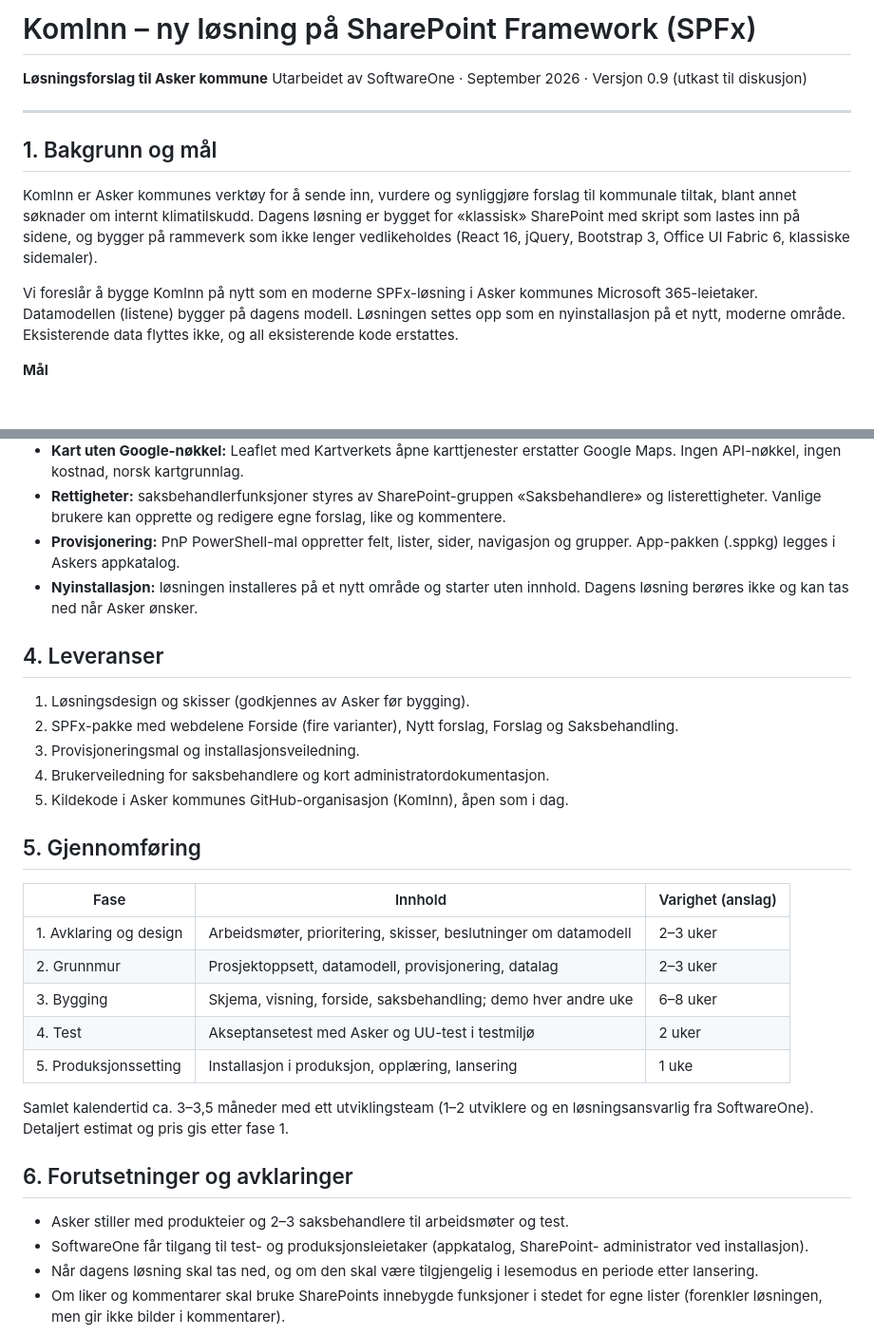
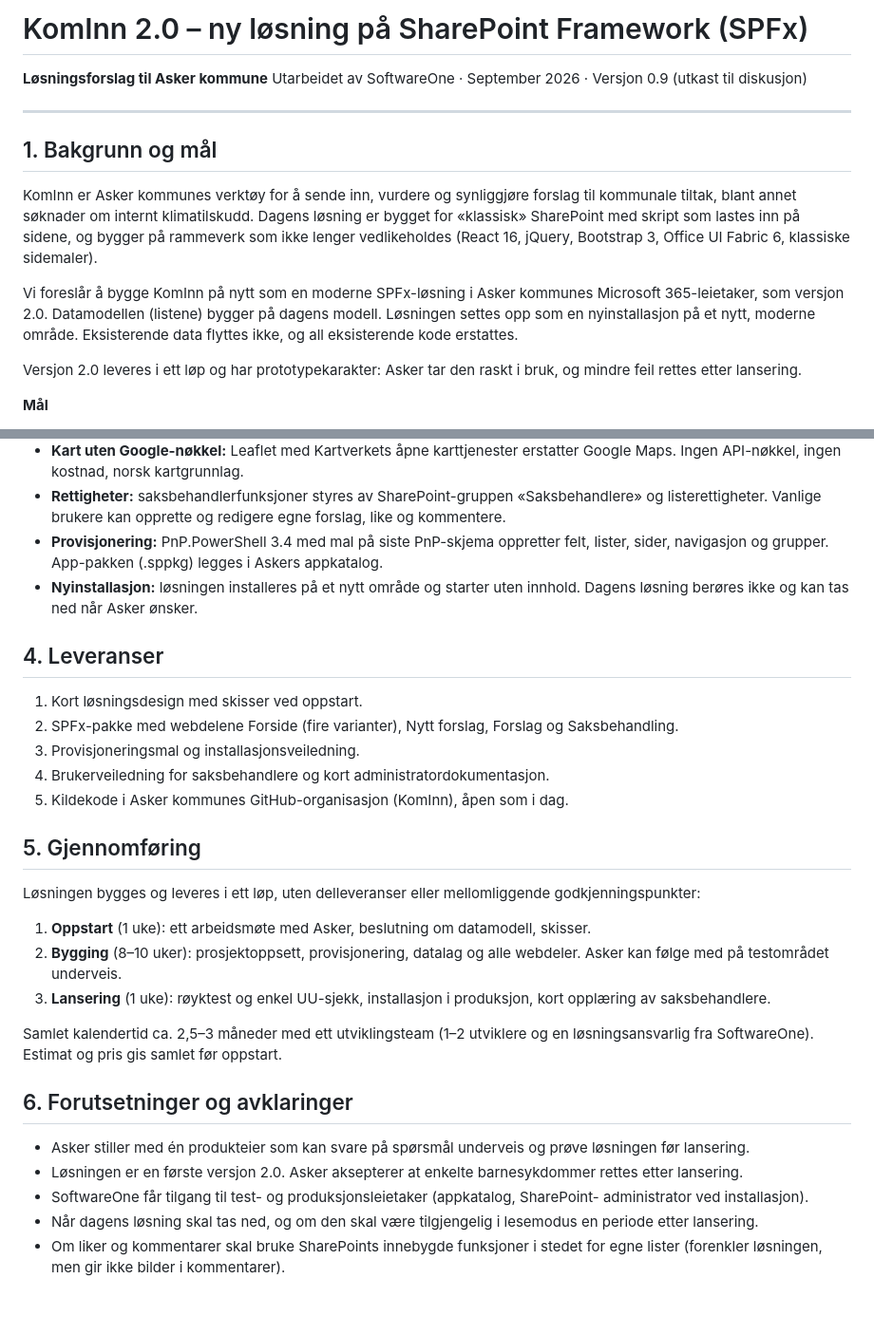
Before and after one commit to KomInn/kominn, a Markdown page: docs/Losningsforslag-KomInn-SPFx.md, 2 parts joined by grey strips. Shown at 95% size. Rendered like a GitHub page; blank space fills up the shorter version.

```diff
--- a/docs/Losningsforslag-KomInn-SPFx.md
+++ b/docs/Losningsforslag-KomInn-SPFx.md
@@ -1,4 +1,4 @@
-# KomInn – ny løsning på SharePoint Framework (SPFx)
+# KomInn 2.0 – ny løsning på SharePoint Framework (SPFx)
 
 **Løsningsforslag til Asker kommune**
 Utarbeidet av SoftwareOne · September 2026 · Versjon 0.9 (utkast til diskusjon)
@@ -14,9 +14,12 @@ rammeverk som ikke lenger vedlikeholdes (React 16, jQuery, Bootstrap 3, Office U
 Fabric 6, klassiske sidemaler).
 
 Vi foreslår å bygge KomInn på nytt som en moderne SPFx-løsning i Asker kommunes
-Microsoft 365-leietaker. Datamodellen (listene) bygger på dagens modell. Løsningen
-settes opp som en nyinstallasjon på et nytt, moderne område. Eksisterende data flyttes
-ikke, og all eksisterende kode erstattes.
+Microsoft 365-leietaker, som versjon 2.0. Datamodellen (listene) bygger på dagens
+modell. Løsningen settes opp som en nyinstallasjon på et nytt, moderne område.
+Eksisterende data flyttes ikke, og all eksisterende kode erstattes.
+
+Versjon 2.0 leveres i ett løp og har prototypekarakter: Asker tar den raskt i bruk, og
+mindre feil rettes etter lansering.
 
 **Mål**
 
@@ -52,14 +55,14 @@ ikke, og all eksisterende kode erstattes.
 - **Rettigheter:** saksbehandlerfunksjoner styres av SharePoint-gruppen
   «Saksbehandlere» og listerettigheter. Vanlige brukere kan opprette og redigere egne
   forslag, like og kommentere.
-- **Provisjonering:** PnP PowerShell-mal oppretter felt, lister, sider, navigasjon og
-  grupper. App-pakken (.sppkg) legges i Askers appkatalog.
+- **Provisjonering:** PnP.PowerShell 3.4 med mal på siste PnP-skjema oppretter felt,
+  lister, sider, navigasjon og grupper. App-pakken (.sppkg) legges i Askers appkatalog.
 - **Nyinstallasjon:** løsningen installeres på et nytt område og starter uten innhold.
   Dagens løsning berøres ikke og kan tas ned når Asker ønsker.
 
 ## 4. Leveranser
 
-1. Løsningsdesign og skisser (godkjennes av Asker før bygging).
+1. Kort løsningsdesign med skisser ved oppstart.
 2. SPFx-pakke med webdelene Forside (fire varianter), Nytt forslag, Forslag og
    Saksbehandling.
 3. Provisjoneringsmal og installasjonsveiledning.
@@ -68,20 +71,24 @@ ikke, og all eksisterende kode erstattes.
 
 ## 5. Gjennomføring
 
-| Fase | Innhold | Varighet (anslag) |
-|---|---|---|
-| 1. Avklaring og design | Arbeidsmøter, prioritering, skisser, beslutninger om datamodell | 2–3 uker |
-| 2. Grunnmur | Prosjektoppsett, datamodell, provisjonering, datalag | 2–3 uker |
-| 3. Bygging | Skjema, visning, forside, saksbehandling; demo hver andre uke | 6–8 uker |
-| 4. Test | Akseptansetest med Asker og UU-test i testmiljø | 2 uker |
-| 5. Produksjonssetting | Installasjon i produksjon, opplæring, lansering | 1 uke |
+Løsningen bygges og leveres i ett løp, uten delleveranser eller mellomliggende
+godkjenningspunkter:
 
-Samlet kalendertid ca. 3–3,5 måneder med ett utviklingsteam (1–2 utviklere og en
-løsningsansvarlig fra SoftwareOne). Detaljert estimat og pris gis etter fase 1.
+1. **Oppstart** (1 uke): ett arbeidsmøte med Asker, beslutning om datamodell, skisser.
+2. **Bygging** (8–10 uker): prosjektoppsett, provisjonering, datalag og alle webdeler.
+   Asker kan følge med på testområdet underveis.
+3. **Lansering** (1 uke): røyktest og enkel UU-sjekk, installasjon i produksjon, kort
+   opplæring av saksbehandlere.
+
+Samlet kalendertid ca. 2,5–3 måneder med ett utviklingsteam (1–2 utviklere og en
+løsningsansvarlig fra SoftwareOne). Estimat og pris gis samlet før oppstart.
 
 ## 6. Forutsetninger og avklaringer
 
-- Asker stiller med produkteier og 2–3 saksbehandlere til arbeidsmøter og test.
+- Asker stiller med én produkteier som kan svare på spørsmål underveis og prøve
+  løsningen før lansering.
+- Løsningen er en første versjon 2.0. Asker aksepterer at enkelte barnesykdommer rettes
+  etter lansering.
 - SoftwareOne får tilgang til test- og produksjonsleietaker (appkatalog, SharePoint-
   administrator ved installasjon).
 - Når dagens løsning skal tas ned, og om den skal være tilgjengelig i lesemodus en
```
Also changed, not shown: docs/Byggeplan-KomInn-SPFx-intern.md (+26 -30 lines).
